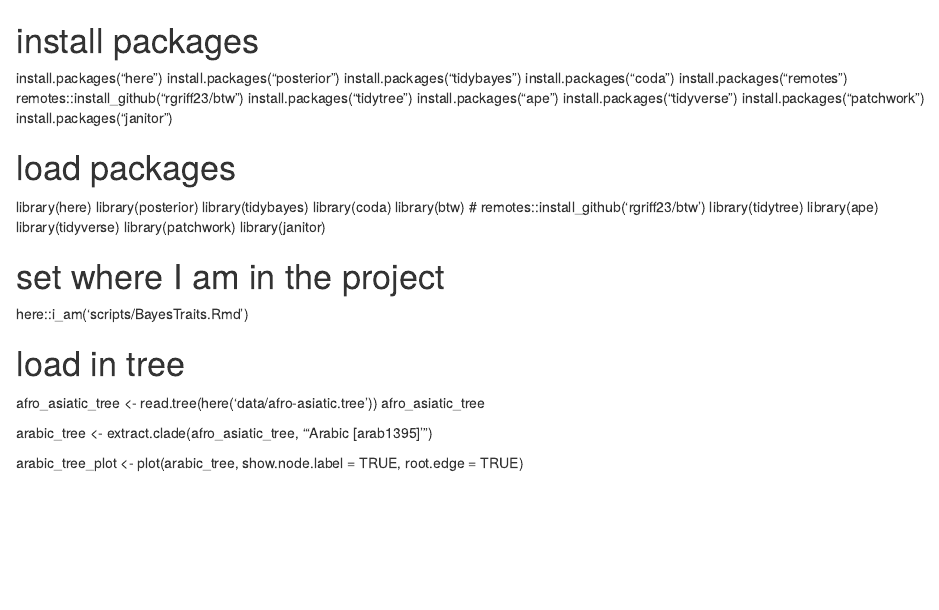
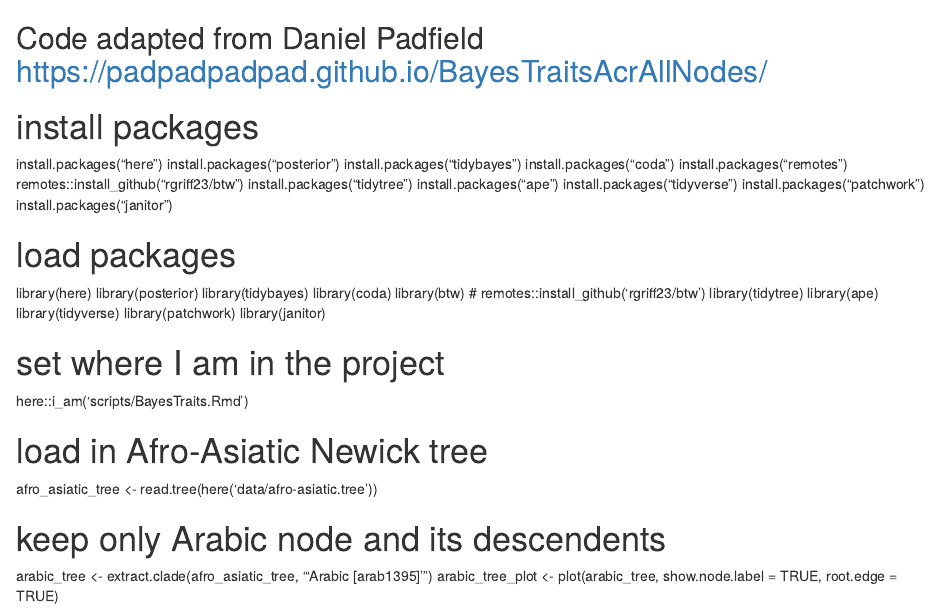
Before and after one commit to laasem/phylogenetic-analysis-of-coptic-influence-on-egyptian-arabic, an R Markdown document (scripts/BayesTraits.Rmd): the page in a window 1100 px wide, from its top. Rendered offline with R 4.5, knitr and Pandoc, with nearby package versions.

Commit message:
lint: Lint script

```diff
--- a/scripts/BayesTraits.Rmd
+++ b/scripts/BayesTraits.Rmd
@@ -1,3 +1,5 @@
+## Code adapted from Daniel Padfield https://padpadpadpad.github.io/BayesTraitsAcrAllNodes/
+
 # install packages
 install.packages("here")
 install.packages("posterior")
@@ -26,12 +28,11 @@ library(janitor)
 # set where I am in the project
 here::i_am('scripts/BayesTraits.Rmd')
 
-# load in tree
+# load in Afro-Asiatic Newick tree
 afro_asiatic_tree <- read.tree(here('data/afro-asiatic.tree'))
-afro_asiatic_tree
 
+# keep only Arabic node and its descendents
 arabic_tree <- extract.clade(afro_asiatic_tree, "'Arabic [arab1395]'")
-
 arabic_tree_plot <- plot(arabic_tree, show.node.label = TRUE, root.edge = TRUE)
 
 <!-- # read in trait data -->
```
